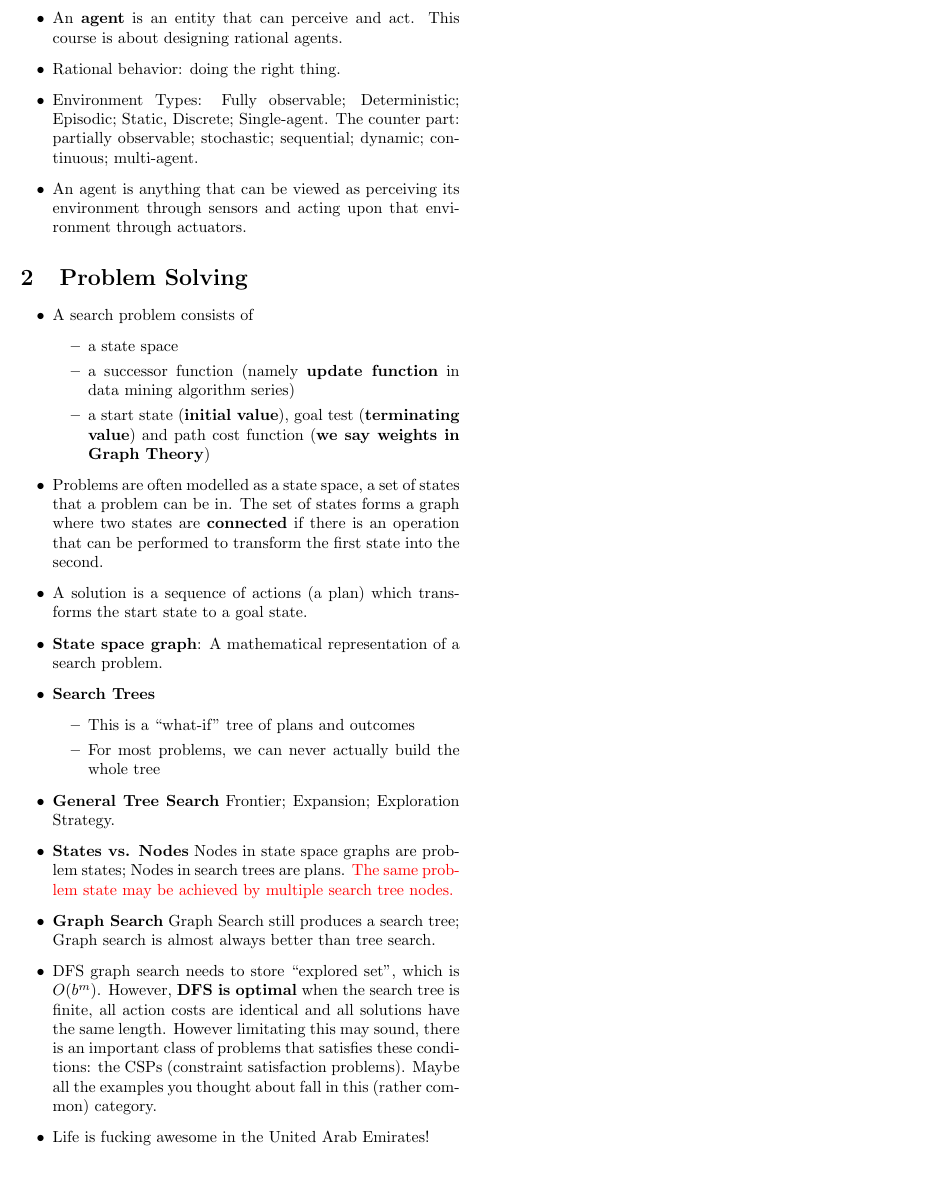
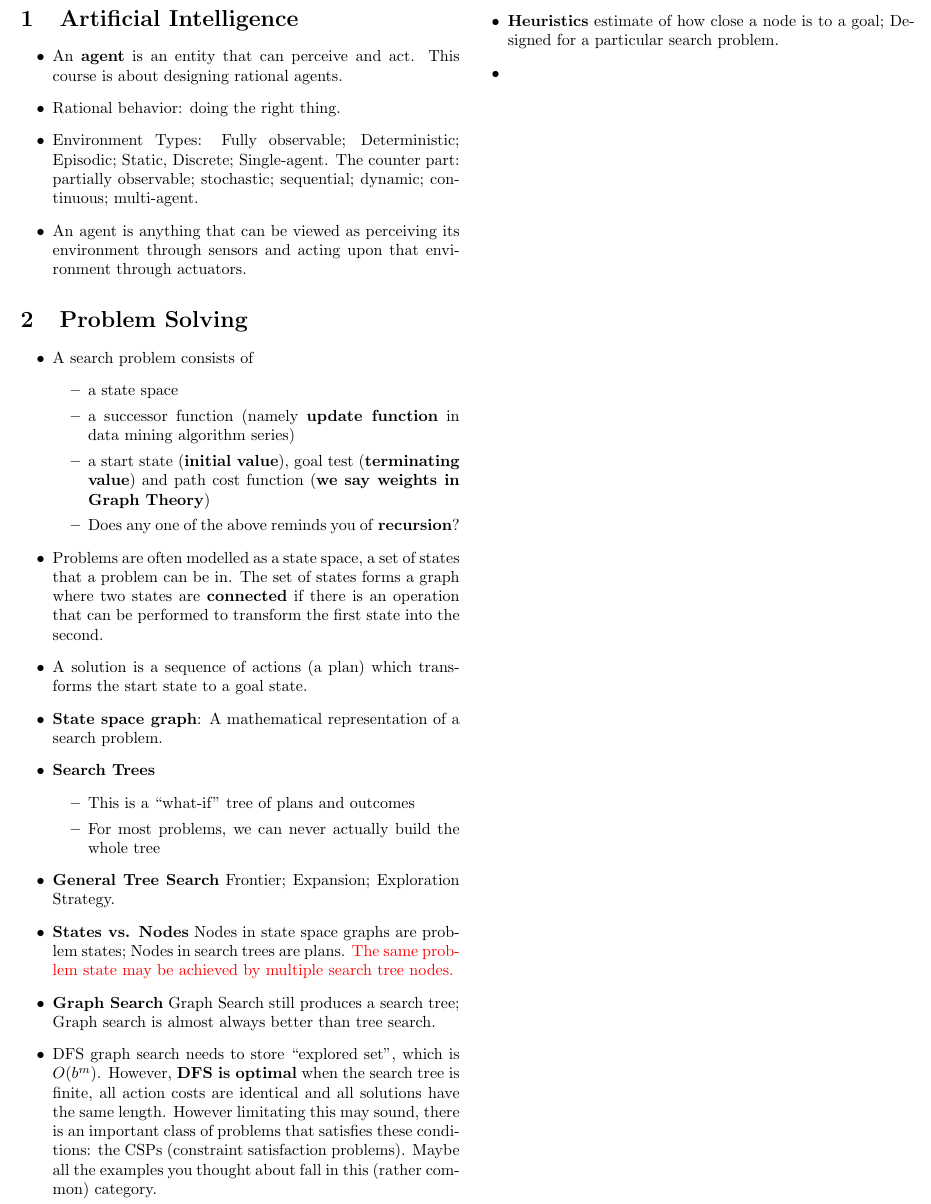
Before and after one commit to ProfessorX/CIS604, a LaTeX document (Notes/Midterm/Review-Notes.tex): part of the page, cut at the place of the change, the shorter picture padded with empty space. Compiled offline with pdfLaTeX.

Commit message:
Add tree-search tutorial files.

```diff
--- a/Notes/Midterm/Review-Notes.tex
+++ b/Notes/Midterm/Review-Notes.tex
@@ -55,6 +55,7 @@
   \item a start state (\textbf{initial value}), goal test
     (\textbf{terminating value}) and path cost function (\textbf{we
       say weights in Graph Theory})
+  \item Does any one of the above reminds you of \textbf{recursion}?
   \end{itemize}
 \item Problems are often modelled as a state space, a set of states
   that a problem can be in. The set of states forms a graph where two
@@ -83,7 +84,10 @@
   class of problems that satisfies these conditions: the CSPs
   (constraint satisfaction problems). Maybe all the examples you
   thought about fall in this (rather common) category.
-\item Life is fucking awesome in the United Arab Emirates!
+\item \textbf{Heuristics} estimate of how close a node is to a goal;
+  Designed for a particular search problem.
+% \item Life is fucking awesome in the United Arab Emirates.
+\item
 \end{itemize}
 
 \end{document}
```
Also changed, not shown: Notes/Midterm/Review-Notes.pdf, 6 other files.
